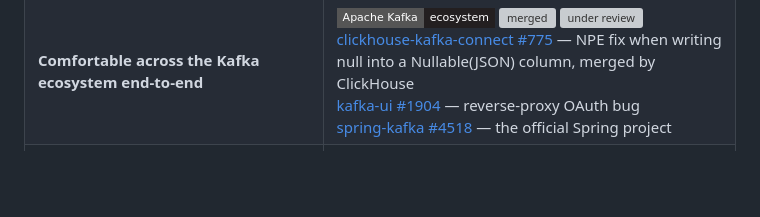
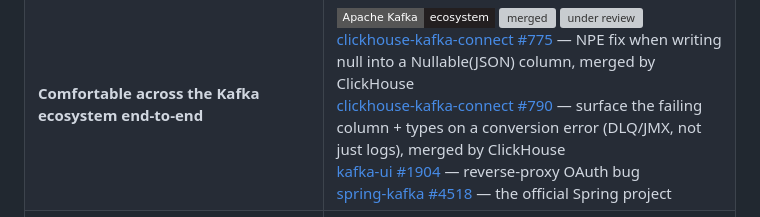
Before and after one commit to 29shivam/29shivam, a Markdown page: README.md, the part around the change. Drawn GitHub-style; badges without logos; blank space fills up the shorter version; grey boxes are pictures that could not be loaded.

Commit message:
Add merged clickhouse-kafka-connect #790 to Kafka ecosystem row

```diff
--- a/README.md
+++ b/README.md
@@ -48,6 +48,7 @@ Root-caused and fixed a <b>CRITICAL</b> Spring Security CVE + 5 others in <a hre
 <td>
 <img src="https://img.shields.io/badge/Apache%20Kafka-ecosystem-231F20?style=flat-square&logo=apachekafka&logoColor=white"/> <img src="assets/merged.svg" alt="merged"/> <img src="assets/review.svg" alt="under review"/><br/>
 <a href="https://github.com/ClickHouse/clickhouse-kafka-connect/pull/775">clickhouse-kafka-connect #775</a> — NPE fix when writing null into a Nullable(JSON) column, merged by ClickHouse<br/>
+<a href="https://github.com/ClickHouse/clickhouse-kafka-connect/pull/790">clickhouse-kafka-connect #790</a> — surface the failing column + types on a conversion error (DLQ/JMX, not just logs), merged by ClickHouse<br/>
 <a href="https://github.com/kafbat/kafka-ui/pull/1904">kafka-ui #1904</a> — reverse-proxy OAuth bug<br/>
 <a href="https://github.com/spring-projects/spring-kafka/pull/4518">spring-kafka #4518</a> — the official Spring project
 </td>
```
